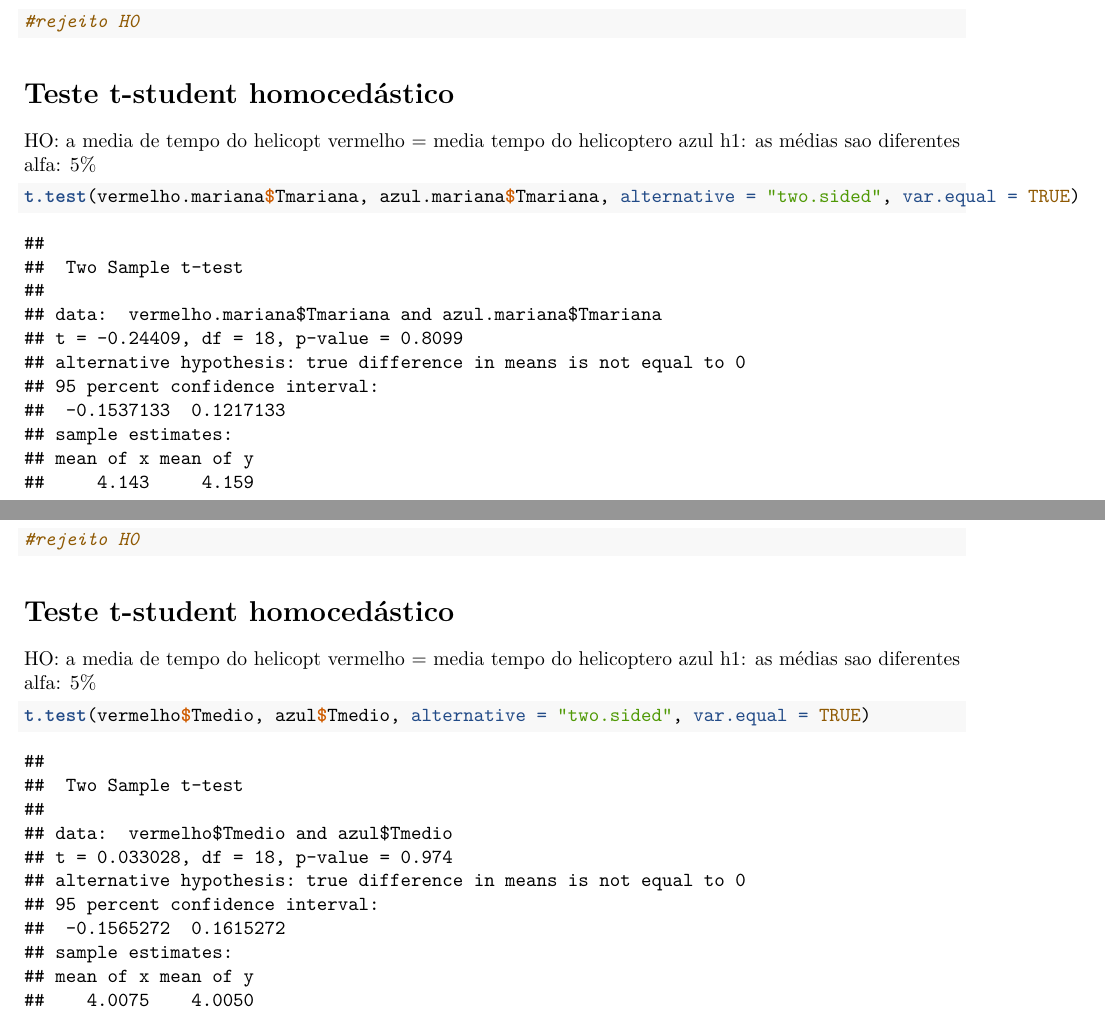
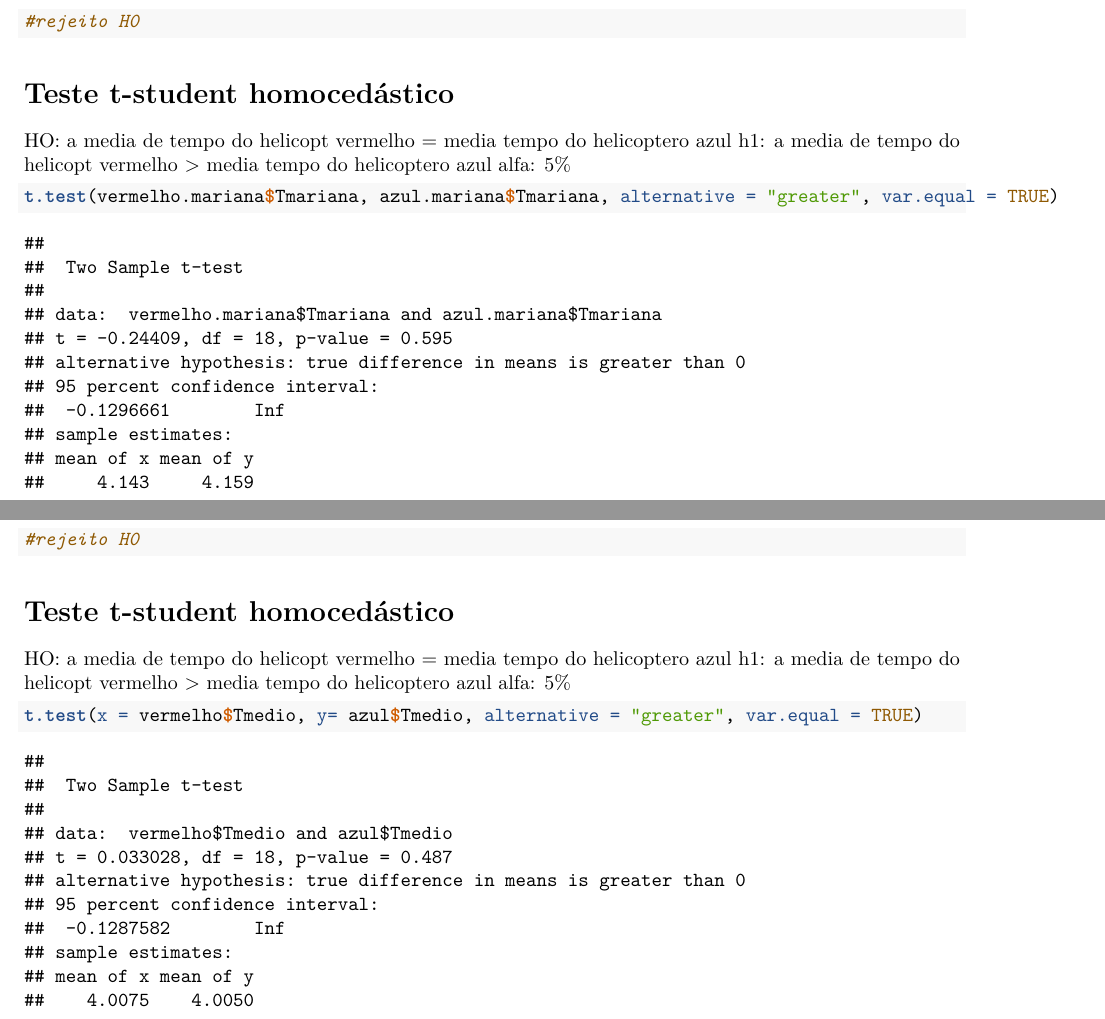
Before and after one commit to laradru/ME415, an R Markdown document (P2/P2.2.Rmd): two parts of pages 5 and 8 of 8, joined at a grey line, cut so that both start at the same text. Rendered offline with R 4.5, knitr and Pandoc, then LaTeX, with nearby package versions.

Commit message:
Helicopter

````diff
--- a/P2/P2.2.Rmd
+++ b/P2/P2.2.Rmd
@@ -98,10 +98,10 @@ leveneTest(Tmariana ~ Helicoptero, exp1, center = mean)
 ```
 # Teste t-student homocedástico
 HO: a media de tempo do helicopt vermelho = media tempo do helicoptero azul
-h1: as médias sao diferentes
+h1: a media de tempo do helicopt vermelho  > media tempo do helicoptero azul
 alfa: 5%
 ```{r }
-t.test(vermelho.mariana$Tmariana, azul.mariana$Tmariana, alternative = "two.sided", var.equal = TRUE)
+t.test(vermelho.mariana$Tmariana, azul.mariana$Tmariana, alternative = "greater", var.equal = TRUE)
 #não rejeito H0
 ```
 
@@ -181,9 +181,9 @@ leveneTest(Tmedio ~ Helicoptero, exp2, center = mean)
 
 # Teste t-student homocedástico
 HO: a media de tempo do helicopt vermelho = media tempo do helicoptero azul
-h1: as médias sao diferentes
+h1: a media de tempo do helicopt vermelho > media tempo do helicoptero azul
 alfa: 5%
 ```{r }
-t.test(vermelho$Tmedio, azul$Tmedio, alternative = "two.sided", var.equal = TRUE)
+t.test(x = vermelho$Tmedio, y= azul$Tmedio, alternative = "greater", var.equal = TRUE)
 #não rejeito H0
 ```
````
